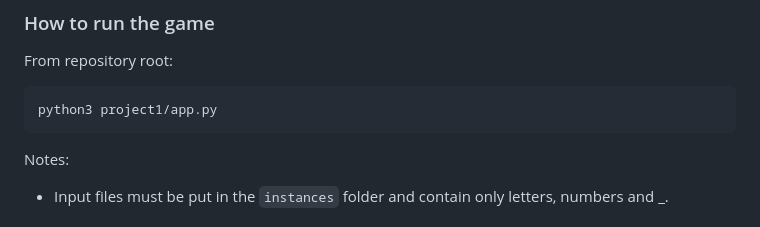
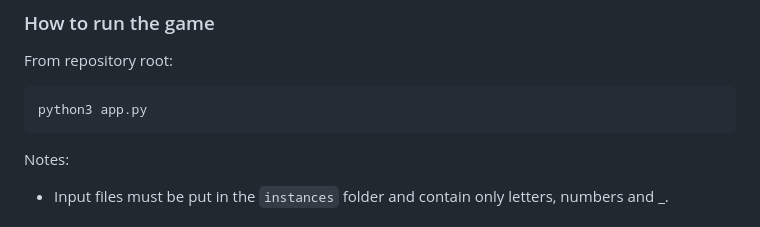
Before and after one commit to Maria-Mota04/IA_projects, a Markdown page: project1/README.md, the part around the change. GitHub-like rendering.

Commit message:
altered instructions to run project

````diff
--- a/project1/README.md
+++ b/project1/README.md
@@ -128,7 +128,7 @@ pip install -r requirements.txt
 From repository root:
 
 ```bash
-python3 project1/app.py
+python3 app.py
 ```
 
 Notes:
````
